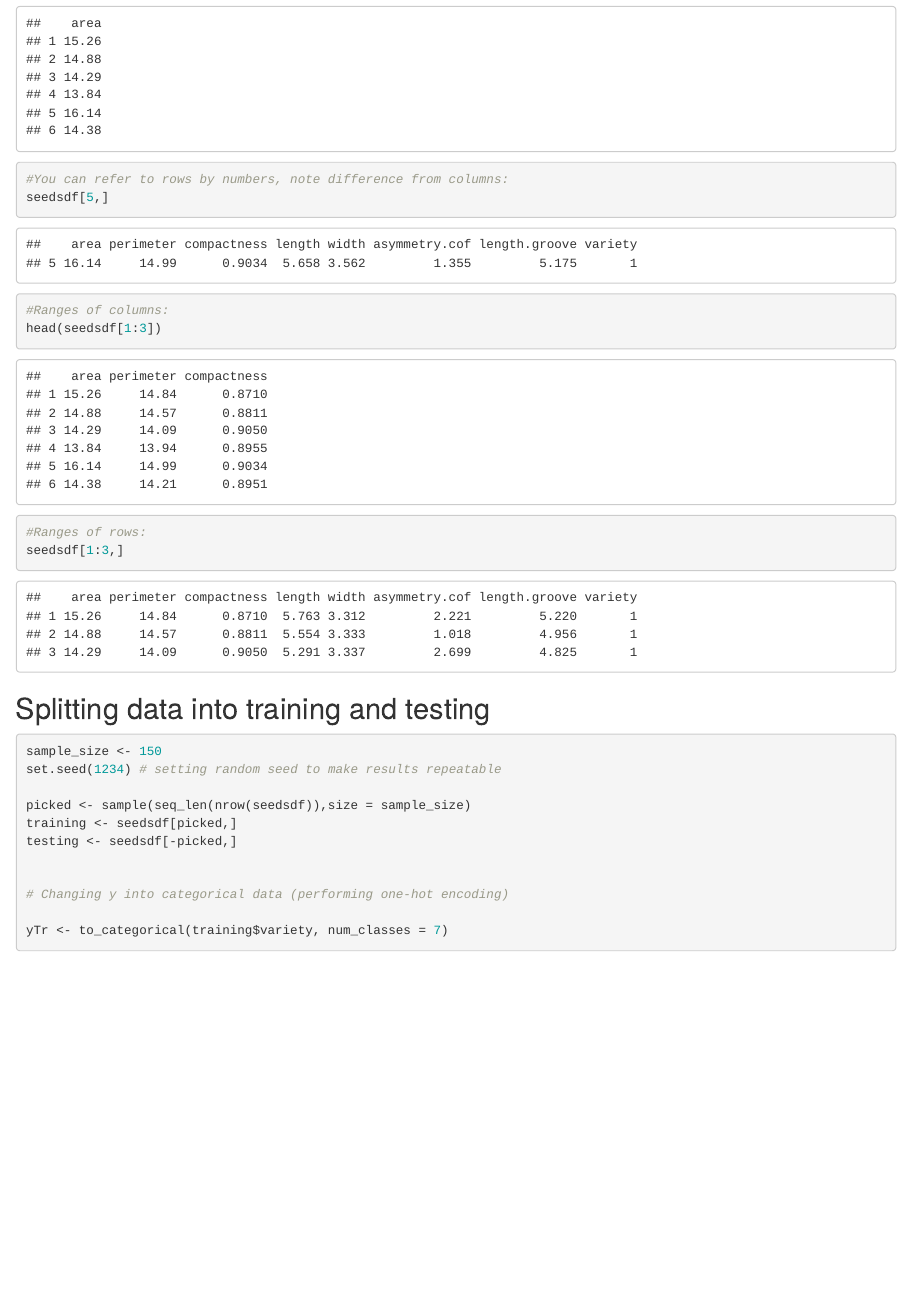
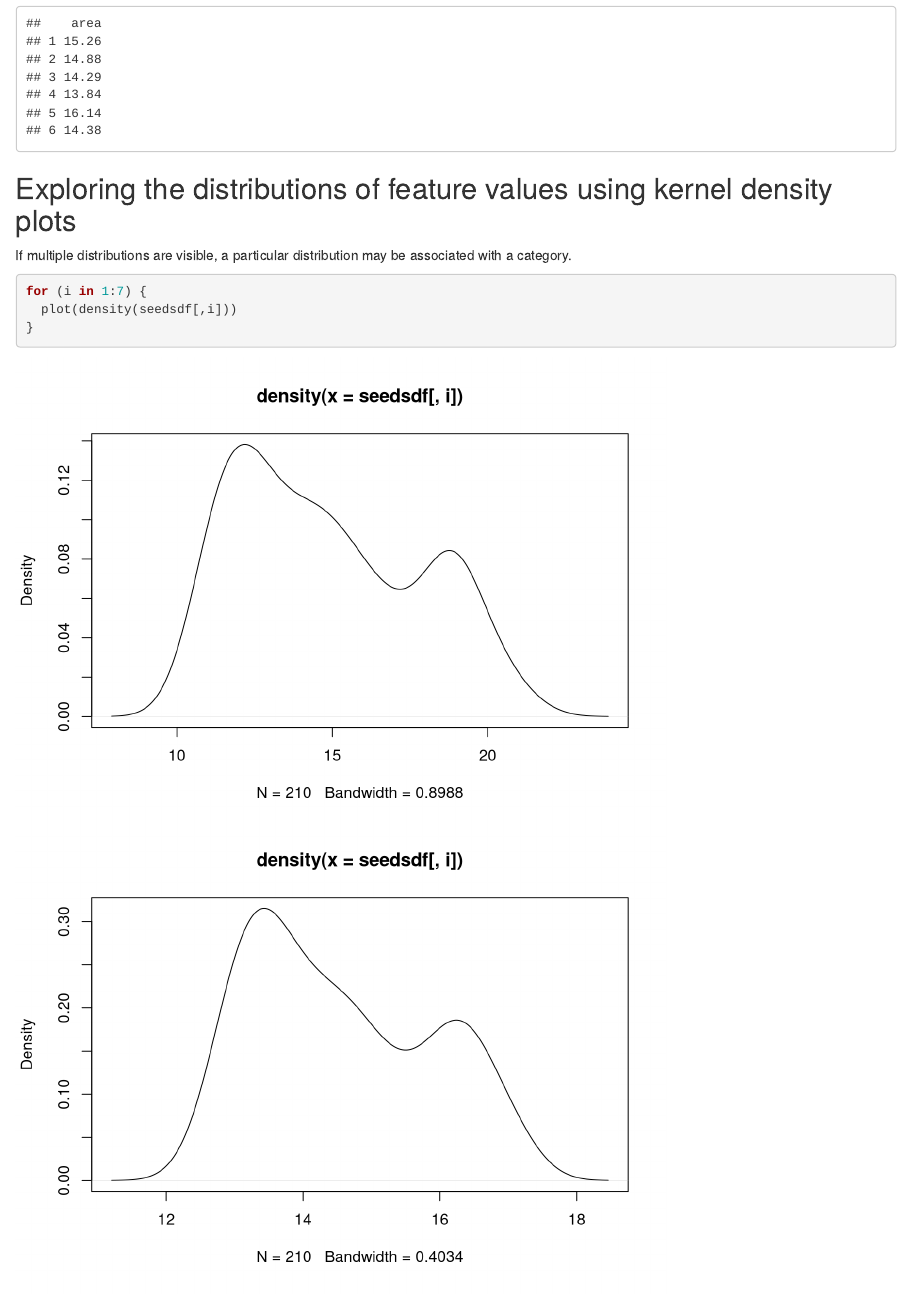
Before and after one commit to Dylan531/WheatSeedsML, an R Markdown document (seedsDataset.Rmd): the page in a window 1100 px wide, from 1260 px down. Rendered offline with R 4.5, knitr and Pandoc, with nearby package versions; some code elsewhere in the file could not run offline; common packages that the code uses without loading them are loaded.

Commit message:
Explore the distributions of feature values using kernel density plots

````diff
--- a/seedsDataset.Rmd
+++ b/seedsDataset.Rmd
@@ -28,17 +28,26 @@ head(seedsdf$area)
 
 head(seedsdf["area"])
 ```
+## Exploring the distributions of feature values using kernel density plots
+If multiple distributions are visible, a particular distribution may be associated with a category.
+```{r}
+for (i in 1:7) {
+  plot(density(seedsdf[,i]))
+}
+
+```
+
 
 
 ```{r}
 #You can refer to rows by numbers, note difference from columns:
-seedsdf[5,]
+#seedsdf[5,]
 
 #Ranges of columns:
-head(seedsdf[1:3])
+#head(seedsdf[1:3])
 
 #Ranges of rows:
-seedsdf[1:3,]
+#seedsdf[1:3,]
 ```
 
 
````
Also changed, not shown: seedsDataset.Rmd (6 more changed lines).
